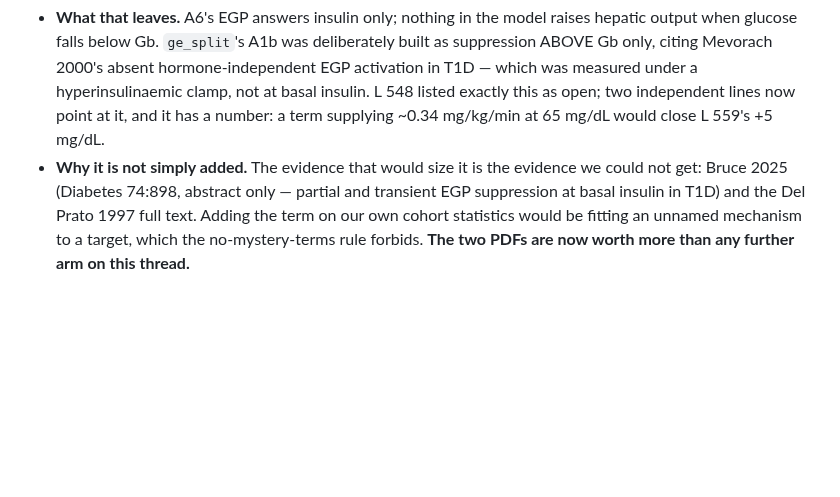
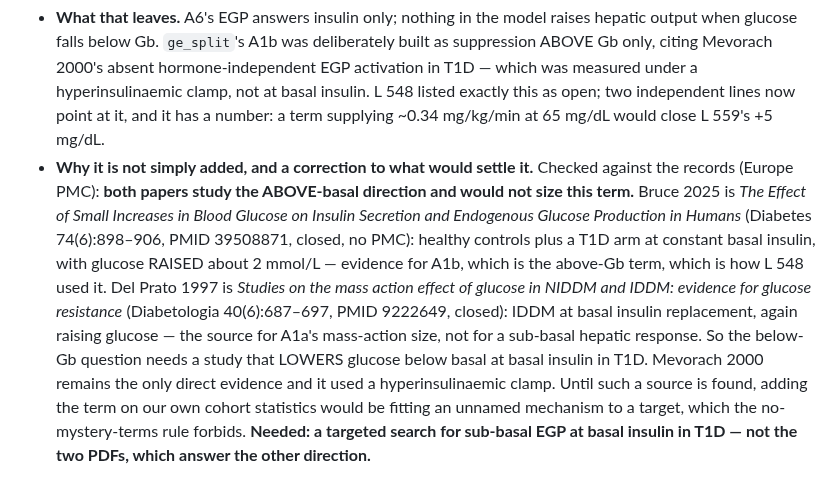
Before and after one commit to loopkitdev/LoopEval, a Markdown page: docs/additive/LESSONS.md, the part around the change. GitHub-like rendering; blank space fills up the shorter version.

Commit message:
additive: LESSONS 563 correction - Bruce 2025 and Del Prato 1997 both raise glucose above basal; neither sizes a sub-basal hepatic term

```diff
--- a/docs/additive/LESSONS.md
+++ b/docs/additive/LESSONS.md
@@ -1109,8 +1109,16 @@ evidence to the evidence files.
      absent hormone-independent EGP activation in T1D — which was measured under a hyperinsulinaemic clamp, not at
      basal insulin. L 548 listed exactly this as open; two independent lines now point at it, and it has a number:
      a term supplying ~0.34 mg/kg/min at 65 mg/dL would close L 559's +5 mg/dL.
-   - **Why it is not simply added.** The evidence that would size it is the evidence we could not get: Bruce 2025
-     (Diabetes 74:898, abstract only — partial and transient EGP suppression at basal insulin in T1D) and the Del
-     Prato 1997 full text. Adding the term on our own cohort statistics would be fitting an unnamed mechanism to a
-     target, which the no-mystery-terms rule forbids. **The two PDFs are now worth more than any further arm on this
-     thread.**
+   - **Why it is not simply added, and a correction to what would settle it.** Checked against the records
+     (Europe PMC): **both papers study the ABOVE-basal direction and would not size this term.** Bruce 2025 is
+     *The Effect of Small Increases in Blood Glucose on Insulin Secretion and Endogenous Glucose Production in
+     Humans* (Diabetes 74(6):898–906, PMID 39508871, closed, no PMC): healthy controls plus a T1D arm at constant
+     basal insulin, with glucose RAISED about 2 mmol/L — evidence for A1b, which is the above-Gb term, which is how
+     L 548 used it. Del Prato 1997 is *Studies on the mass action effect of glucose in NIDDM and IDDM: evidence for
+     glucose resistance* (Diabetologia 40(6):687–697, PMID 9222649, closed): IDDM at basal insulin replacement, again
+     raising glucose — the source for A1a's mass-action size, not for a sub-basal hepatic response.
+     So the below-Gb question needs a study that LOWERS glucose below basal at basal insulin in T1D. Mevorach 2000
+     remains the only direct evidence and it used a hyperinsulinaemic clamp. Until such a source is found, adding
+     the term on our own cohort statistics would be fitting an unnamed mechanism to a target, which the
+     no-mystery-terms rule forbids. **Needed: a targeted search for sub-basal EGP at basal insulin in T1D — not the
+     two PDFs, which answer the other direction.**
```
Also changed, not shown: docs/agents/additive.md (+3 -2 lines).
